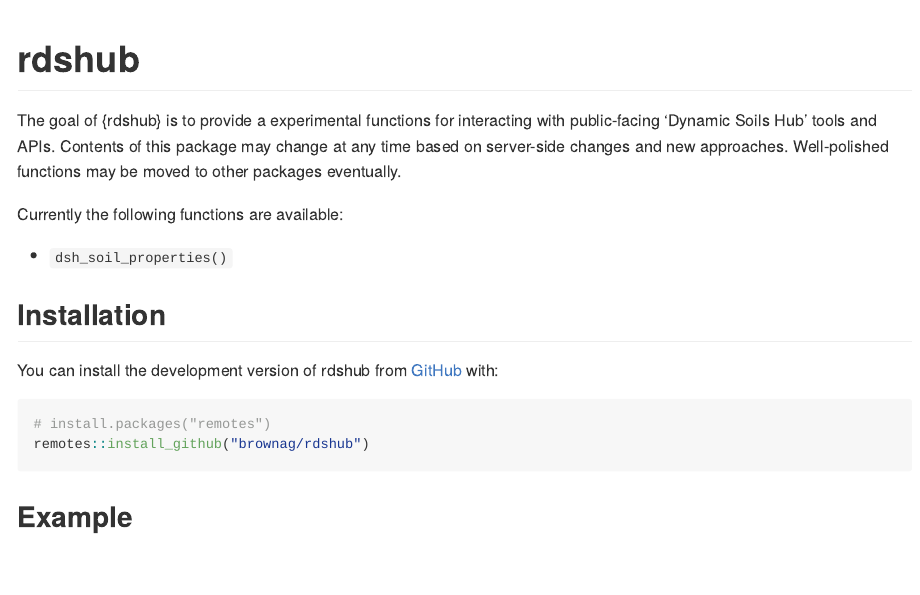
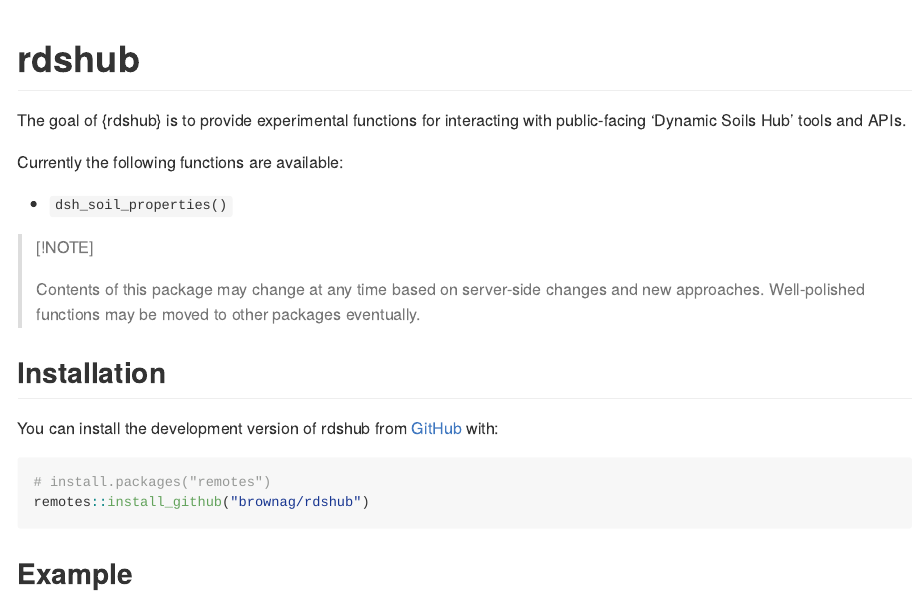
Before and after one commit to brownag/rdshub, an R Markdown document (README.Rmd): the page in a window 1100 px wide, from its top. The pictures show the output file README.md that the author committed with the source, drawn offline in the style of GitHub; long lines of code are wrapped; badge pictures from the web are left out.

Commit message:
Bump README

```diff
--- a/README.Rmd
+++ b/README.Rmd
@@ -20,12 +20,15 @@
 [![Lifecycle: experimental](https://img.shields.io/badge/lifecycle-experimental-orange.svg)](https://lifecycle.r-lib.org/articles/stages.html#experimental)
 <!-- badges: end -->
 
-The goal of {rdshub} is to provide a experimental functions for interacting with public-facing 'Dynamic Soils Hub' tools and APIs. Contents of this package may change at any time based on server-side changes and new approaches. Well-polished functions may be moved to other packages eventually.
+The goal of {rdshub} is to provide experimental functions for interacting with public-facing 'Dynamic Soils Hub' tools and APIs.
 
 Currently the following functions are available:
 
  - `dsh_soil_properties()`
 
+> [!NOTE]
+>
+> Contents of this package may change at any time based on server-side changes and new approaches. Well-polished functions may be moved to other packages eventually.
 
 ## Installation
 
```
Also changed, not shown: README.md.
